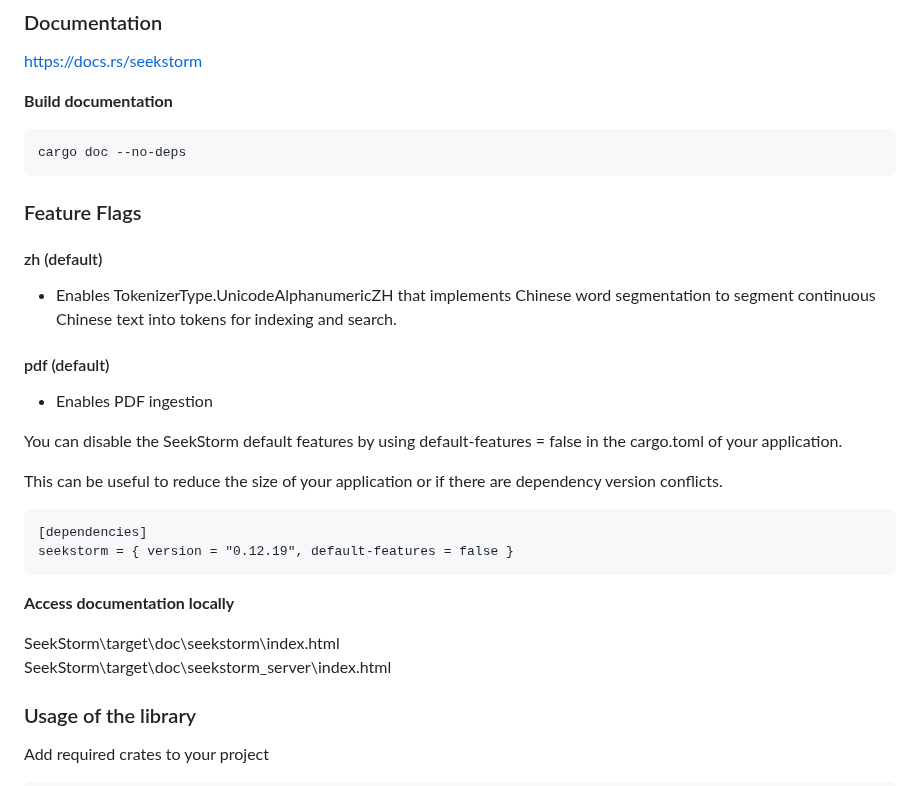
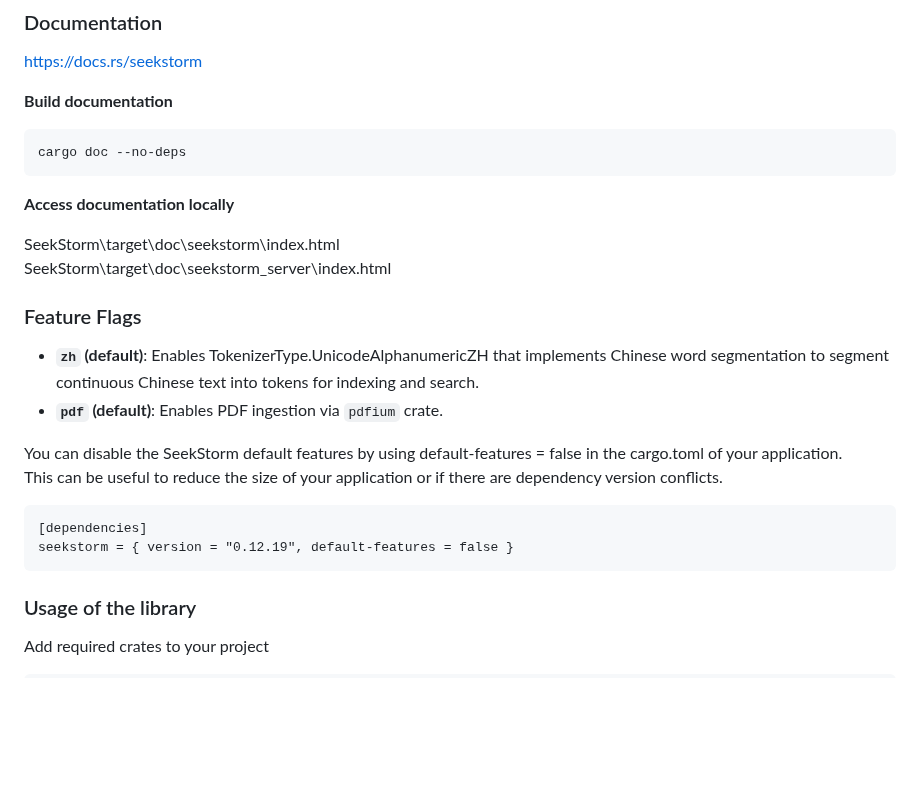
Before and after one commit to SeekStorm/SeekStorm, a Markdown page: README.md, the part around the change. Rendered like a GitHub page; blank space fills up the shorter version.

````diff
--- a/README.md
+++ b/README.md
@@ -258,29 +258,22 @@ cargo build --release
 cargo doc --no-deps
 ```
 
+**Access documentation locally**
+
+SeekStorm\target\doc\seekstorm\index.html
+SeekStorm\target\doc\seekstorm_server\index.html
+
 ### Feature Flags
 
-#### zh (default)
-
-- Enables TokenizerType.UnicodeAlphanumericZH that implements Chinese word segmentation to segment continuous Chinese text into tokens for indexing and search.
-
-#### pdf (default)
-
-- Enables PDF ingestion
+- **`zh` (default)**: Enables TokenizerType.UnicodeAlphanumericZH that implements Chinese word segmentation to segment continuous Chinese text into tokens for indexing and search.
+- **`pdf` (default)**: Enables PDF ingestion via `pdfium` crate.
 
 You can disable the SeekStorm default features by using default-features = false in the cargo.toml of your application.
-
 This can be useful to reduce the size of your application or if there are dependency version conflicts.
-
 ```cargo
 [dependencies]
 seekstorm = { version = "0.12.19", default-features = false }
 ```
-
-**Access documentation locally**
-
-SeekStorm\target\doc\seekstorm\index.html
-SeekStorm\target\doc\seekstorm_server\index.html
 
 ### Usage of the library
 
````
